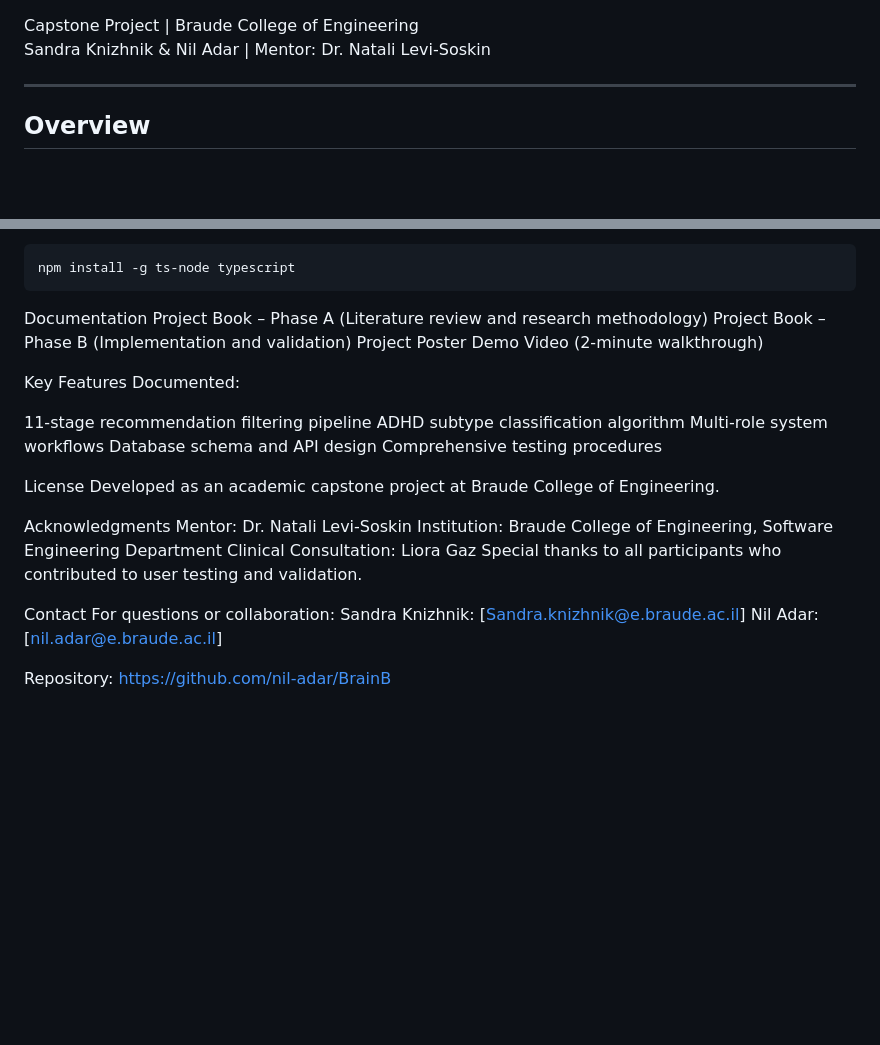
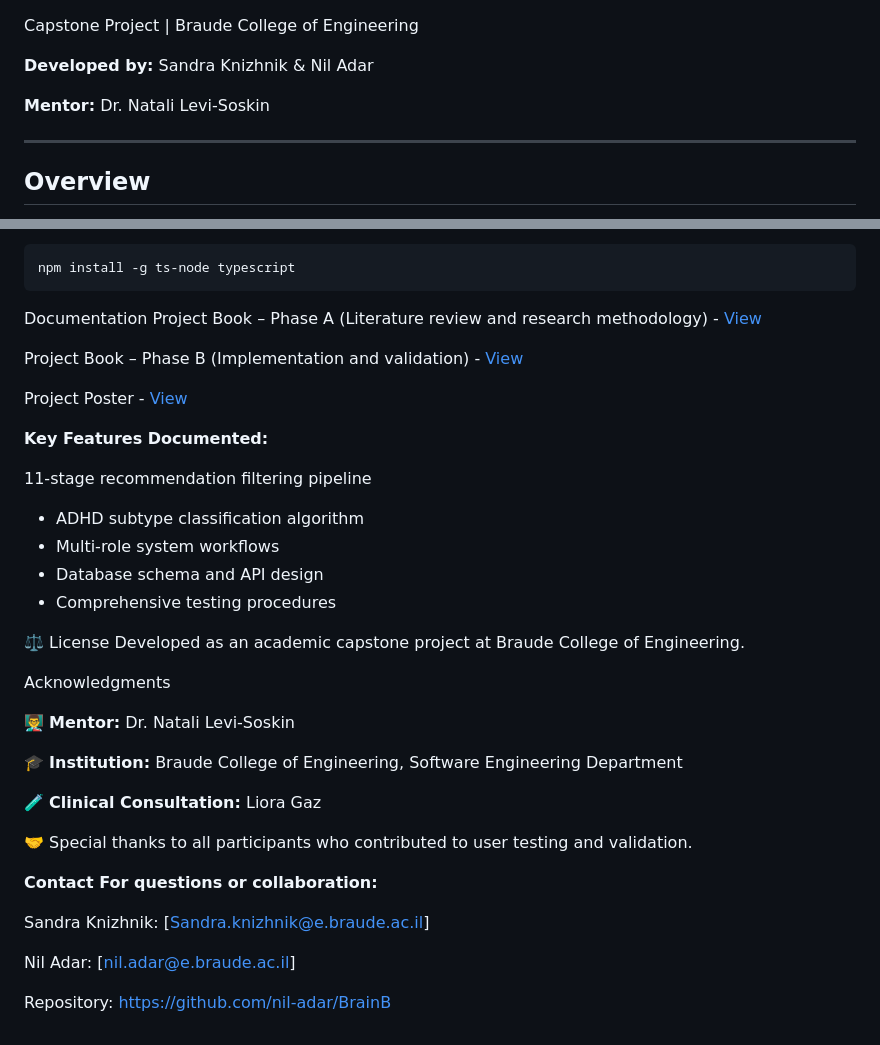
Before and after one commit to nil-adar/BrainB, a Markdown page: README.md, 2 parts joined by grey strips. GitHub-like rendering; blank space fills up the shorter version.

````diff
--- a/README.md
+++ b/README.md
@@ -7,7 +6,10 @@
 [![Video](https://img.shields.io/badge/video-demo-red)](https://youtu.be/3yylb_jKSqg)
 
 Capstone Project | Braude College of Engineering
-Sandra Knizhnik & Nil Adar | Mentor: Dr. Natali Levi-Soskin
+
+**Developed by:** Sandra Knizhnik & Nil Adar
+
+**Mentor:** Dr. Natali Levi-Soskin
 
 ---
 
@@ -100,31 +102,40 @@ npm install -g ts-node typescript
 ```
 
 Documentation
-Project Book – Phase A (Literature review and research methodology)
-Project Book – Phase B (Implementation and validation)
-Project Poster
-Demo Video (2-minute walkthrough)
+Project Book – Phase A (Literature review and research methodology) - [View](./project_book_Managing_Attention_Difficulties_phaseA.pdf)
 
-Key Features Documented:
+
+Project Book – Phase B (Implementation and validation) - [View](./Capstone_Project-PhaseB_BrainBridge.pdf)
+
+Project Poster - [View](./final_poster.pdf)
+
+
+**Key Features Documented:**
 
 11-stage recommendation filtering pipeline
-ADHD subtype classification algorithm
-Multi-role system workflows
-Database schema and API design
-Comprehensive testing procedures
+- ADHD subtype classification algorithm
+- Multi-role system workflows
+- Database schema and API design
+- Comprehensive testing procedures
 
-License
+⚖️ License
 Developed as an academic capstone project at Braude College of Engineering.
 
 Acknowledgments
-Mentor: Dr. Natali Levi-Soskin
-Institution: Braude College of Engineering, Software Engineering Department
-Clinical Consultation: Liora Gaz
-Special thanks to all participants who contributed to user testing and validation.
 
-Contact
-For questions or collaboration:
+👨‍🏫 **Mentor:** Dr. Natali Levi-Soskin
+
+🎓 **Institution:** Braude College of Engineering, Software Engineering Department
+
+🧪 **Clinical Consultation:** Liora Gaz
+
+🤝 Special thanks to all participants who contributed to user testing and validation.
+
+
+**Contact For questions or collaboration:**
+
 Sandra Knizhnik: [Sandra.knizhnik@e.braude.ac.il]
+
 Nil Adar: [nil.adar@e.braude.ac.il]
 
 Repository: https://github.com/nil-adar/BrainB
````
Also changed, not shown: other parts of README.md (+0 -1 lines).
